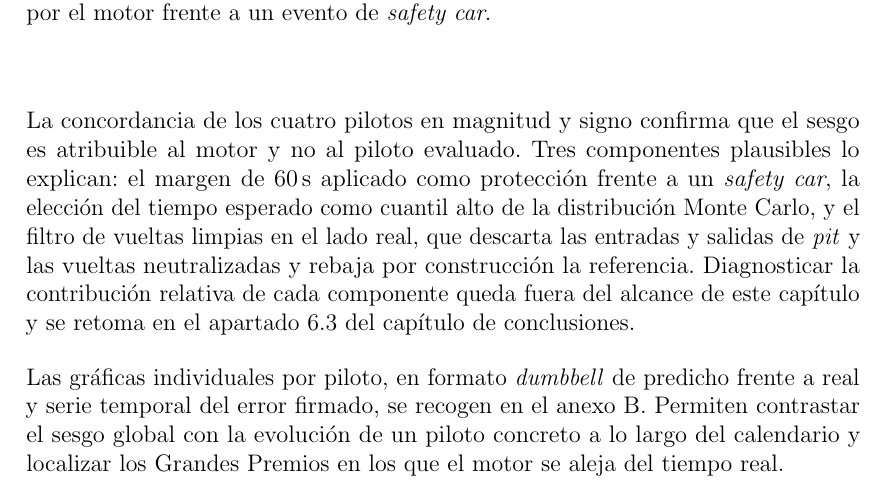
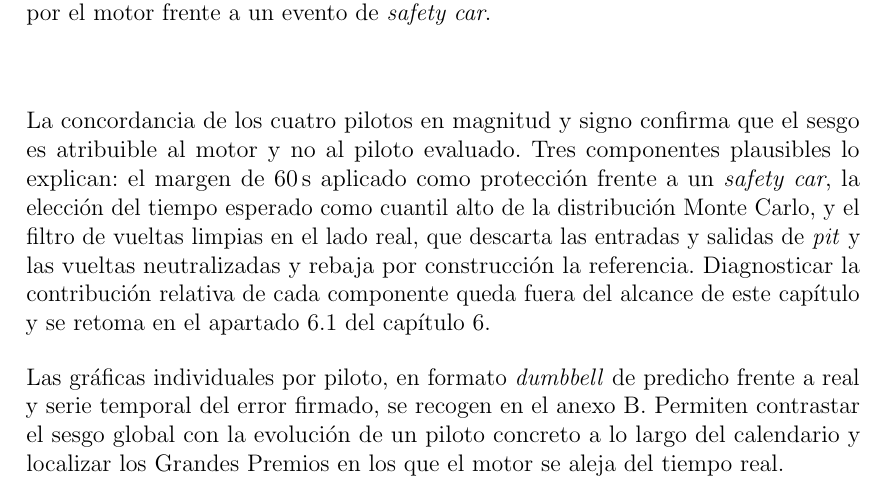
Before and after one commit to AlvaroGonzalez05/RaceScope, a LaTeX thesis (memoria/src/main.tex, which reads memoria/src/Chapter5/chapter5.tex): part of page 50 of 78, cut so that both start at the same text. Compiled offline with pdfLaTeX.

Commit message:
fix(memoria): forward ref del cap.5 al sec:discusion de cap.6
La frase de cierre del bloque de calibración (sesgo de +680s atribuible al
motor) prometía retomar el análisis de la contribución relativa de cada
componente en sec:limitaciones, pero ese análisis vive realmente en
sec:discusion. Apunta al apartado correcto y al label de capítulo.

Co-Authored-By: Claude Opus 4.7 (1M context) <noreply@anthropic.com>

```diff
--- a/memoria/src/Chapter5/chapter5.tex
+++ b/memoria/src/Chapter5/chapter5.tex
@@ -59,7 +59,7 @@ La forma de las cuatro series es casi idéntica entre pilotos: el sesgo positivo
 \label{fig:eval_error_grid}
 \end{figure}
 
-La concordancia de los cuatro pilotos en magnitud y signo confirma que el sesgo es atribuible al motor y no al piloto evaluado. Tres componentes plausibles lo explican: el margen de \SI{60}{\second} aplicado como protección frente a un \textit{safety car}, la elección del tiempo esperado como cuantil alto de la distribución Monte Carlo, y el filtro de vueltas limpias en el lado real, que descarta las entradas y salidas de \textit{pit} y las vueltas neutralizadas y rebaja por construcción la referencia. Diagnosticar la contribución relativa de cada componente queda fuera del alcance de este capítulo y se retoma en el apartado~\ref{sec:limitaciones} del capítulo de conclusiones.
+La concordancia de los cuatro pilotos en magnitud y signo confirma que el sesgo es atribuible al motor y no al piloto evaluado. Tres componentes plausibles lo explican: el margen de \SI{60}{\second} aplicado como protección frente a un \textit{safety car}, la elección del tiempo esperado como cuantil alto de la distribución Monte Carlo, y el filtro de vueltas limpias en el lado real, que descarta las entradas y salidas de \textit{pit} y las vueltas neutralizadas y rebaja por construcción la referencia. Diagnosticar la contribución relativa de cada componente queda fuera del alcance de este capítulo y se retoma en el apartado~\ref{sec:discusion} del capítulo~\ref{cap:conclusiones}.
 
 Las gráficas individuales por piloto, en formato \textit{dumbbell} de predicho frente a real y serie temporal del error firmado, se recogen en el anexo~\ref{ann:eval_calibracion}. Permiten contrastar el sesgo global con la evolución de un piloto concreto a lo largo del calendario y localizar los Grandes Premios en los que el motor se aleja del tiempo real.
 
```
